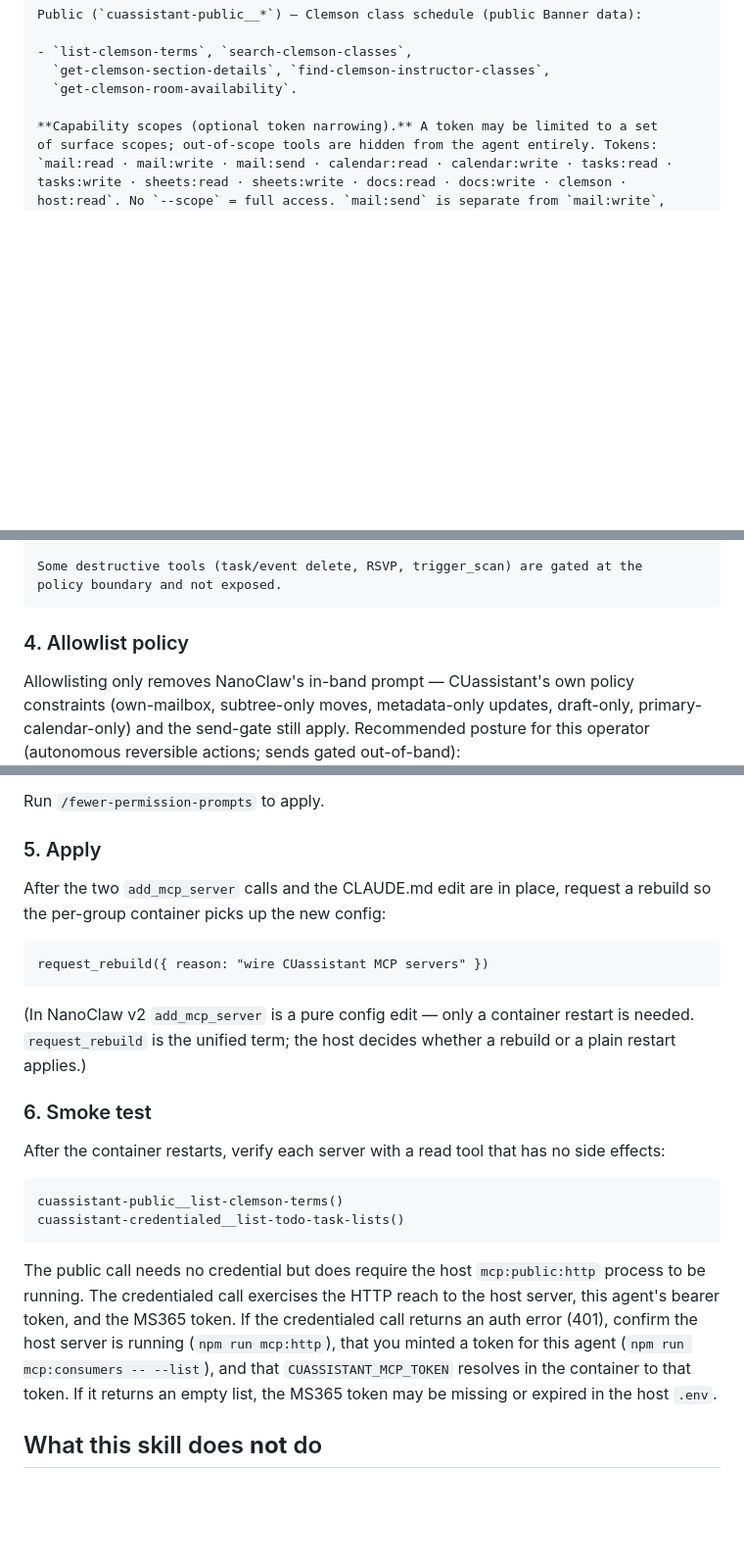
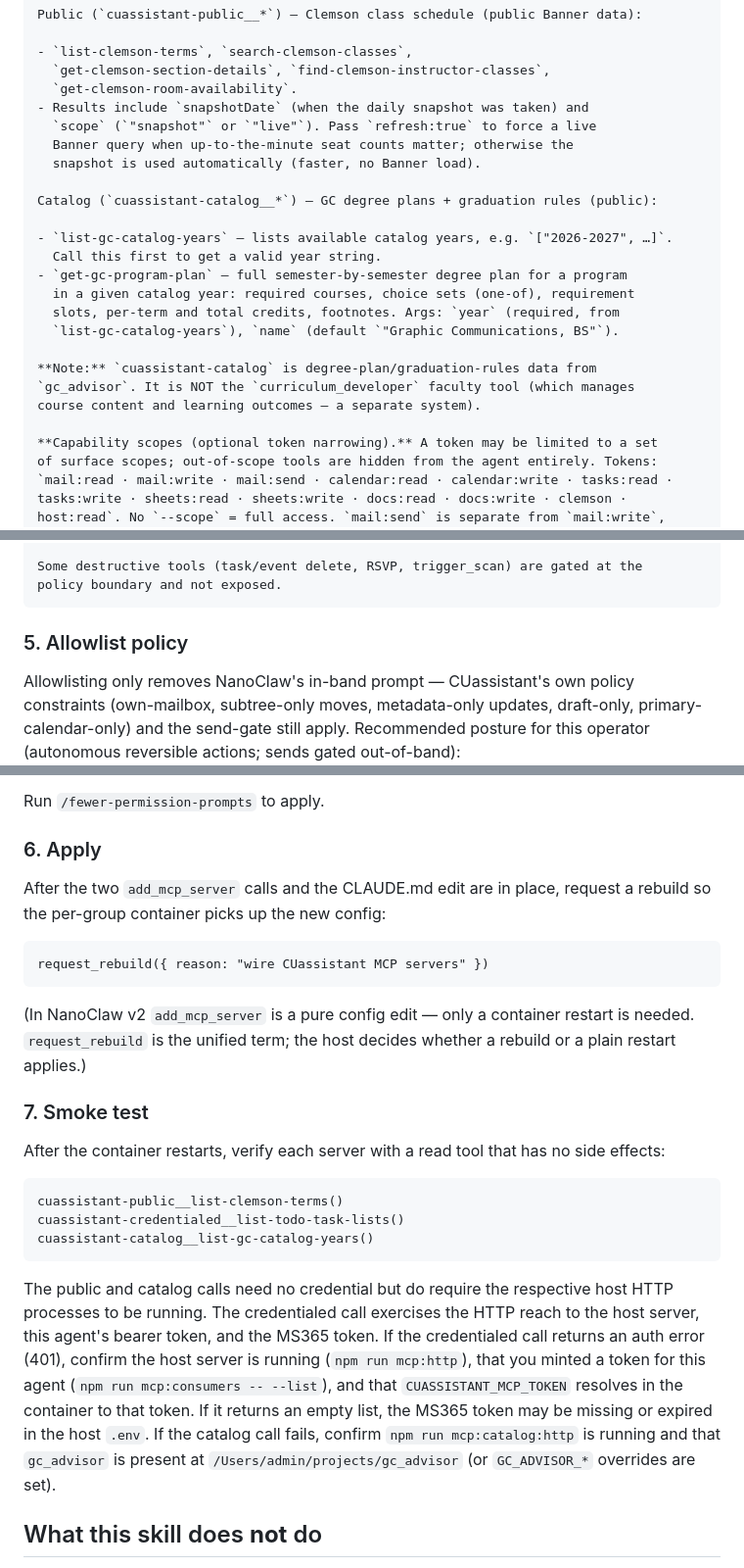
Before and after one commit to chiptoe-svg/CUassistant, a Markdown page: skills/add-cuassistant/SKILL.md, 3 parts joined by grey strips. Shown at 98% size. Rendered like a GitHub page; blank space fills up the shorter version.

````diff
--- a/skills/add-cuassistant/SKILL.md
+++ b/skills/add-cuassistant/SKILL.md
@@ -163,6 +189,23 @@ Public (`cuassistant-public__*`) — Clemson class schedule (public Banner data)
 - `list-clemson-terms`, `search-clemson-classes`,
   `get-clemson-section-details`, `find-clemson-instructor-classes`,
   `get-clemson-room-availability`.
+- Results include `snapshotDate` (when the daily snapshot was taken) and
+  `scope` (`"snapshot"` or `"live"`). Pass `refresh:true` to force a live
+  Banner query when up-to-the-minute seat counts matter; otherwise the
+  snapshot is used automatically (faster, no Banner load).
+
+Catalog (`cuassistant-catalog__*`) — GC degree plans + graduation rules (public):
+
+- `list-gc-catalog-years` — lists available catalog years, e.g. `["2026-2027", …]`.
+  Call this first to get a valid year string.
+- `get-gc-program-plan` — full semester-by-semester degree plan for a program
+  in a given catalog year: required courses, choice sets (one-of), requirement
+  slots, per-term and total credits, footnotes. Args: `year` (required, from
+  `list-gc-catalog-years`), `name` (default `"Graphic Communications, BS"`).
+
+**Note:** `cuassistant-catalog` is degree-plan/graduation-rules data from
+`gc_advisor`. It is NOT the `curriculum_developer` faculty tool (which manages
+course content and learning outcomes — a separate system).
 
 **Capability scopes (optional token narrowing).** A token may be limited to a set
 of surface scopes; out-of-scope tools are hidden from the agent entirely. Tokens:
@@ -182,7 +225,7 @@ Some destructive tools (task/event delete, RSVP, trigger_scan) are gated at the
 policy boundary and not exposed.
 ```
 
-### 4. Allowlist policy
+### 5. Allowlist policy
 
 Allowlisting only removes NanoClaw's in-band prompt — CUassistant's own policy
 constraints (own-mailbox, subtree-only moves, metadata-only updates, draft-only,
@@ -203,7 +246,7 @@ this operator (autonomous reversible actions; sends gated out-of-band):
 
 Run `/fewer-permission-prompts` to apply.
 
-### 5. Apply
+### 6. Apply
 
 After the two `add_mcp_server` calls and the CLAUDE.md edit are in place,
 request a rebuild so the per-group container picks up the new config:
@@ -216,7 +259,7 @@ request_rebuild({ reason: "wire CUassistant MCP servers" })
 restart is needed. `request_rebuild` is the unified term; the host decides
 whether a rebuild or a plain restart applies.)
 
-### 6. Smoke test
+### 7. Smoke test
 
 After the container restarts, verify each server with a read tool that has no
 side effects:
@@ -224,15 +267,19 @@ side effects:
 ```
 cuassistant-public__list-clemson-terms()
 cuassistant-credentialed__list-todo-task-lists()
+cuassistant-catalog__list-gc-catalog-years()
 ```
 
-The public call needs no credential but does require the host `mcp:public:http` process to be running. The credentialed call
-exercises the HTTP reach to the host server, this agent's bearer token, and the
-MS365 token. If the credentialed call returns an auth error (401), confirm the
-host server is running (`npm run mcp:http`), that you minted a token for this
-agent (`npm run mcp:consumers -- --list`), and that `CUASSISTANT_MCP_TOKEN`
-resolves in the container to that token. If it returns an empty list, the MS365
-token may be missing or expired in the host `.env`.
+The public and catalog calls need no credential but do require the respective
+host HTTP processes to be running. The credentialed call exercises the HTTP reach
+to the host server, this agent's bearer token, and the MS365 token. If the
+credentialed call returns an auth error (401), confirm the host server is running
+(`npm run mcp:http`), that you minted a token for this agent
+(`npm run mcp:consumers -- --list`), and that `CUASSISTANT_MCP_TOKEN` resolves in
+the container to that token. If it returns an empty list, the MS365 token may be
+missing or expired in the host `.env`. If the catalog call fails, confirm
+`npm run mcp:catalog:http` is running and that `gc_advisor` is present at
+`/Users/admin/projects/gc_advisor` (or `GC_ADVISOR_*` overrides are set).
 
 ## What this skill does **not** do
 
````
Also changed, not shown: other parts of skills/add-cuassistant/SKILL.md (+32 -6 lines).
